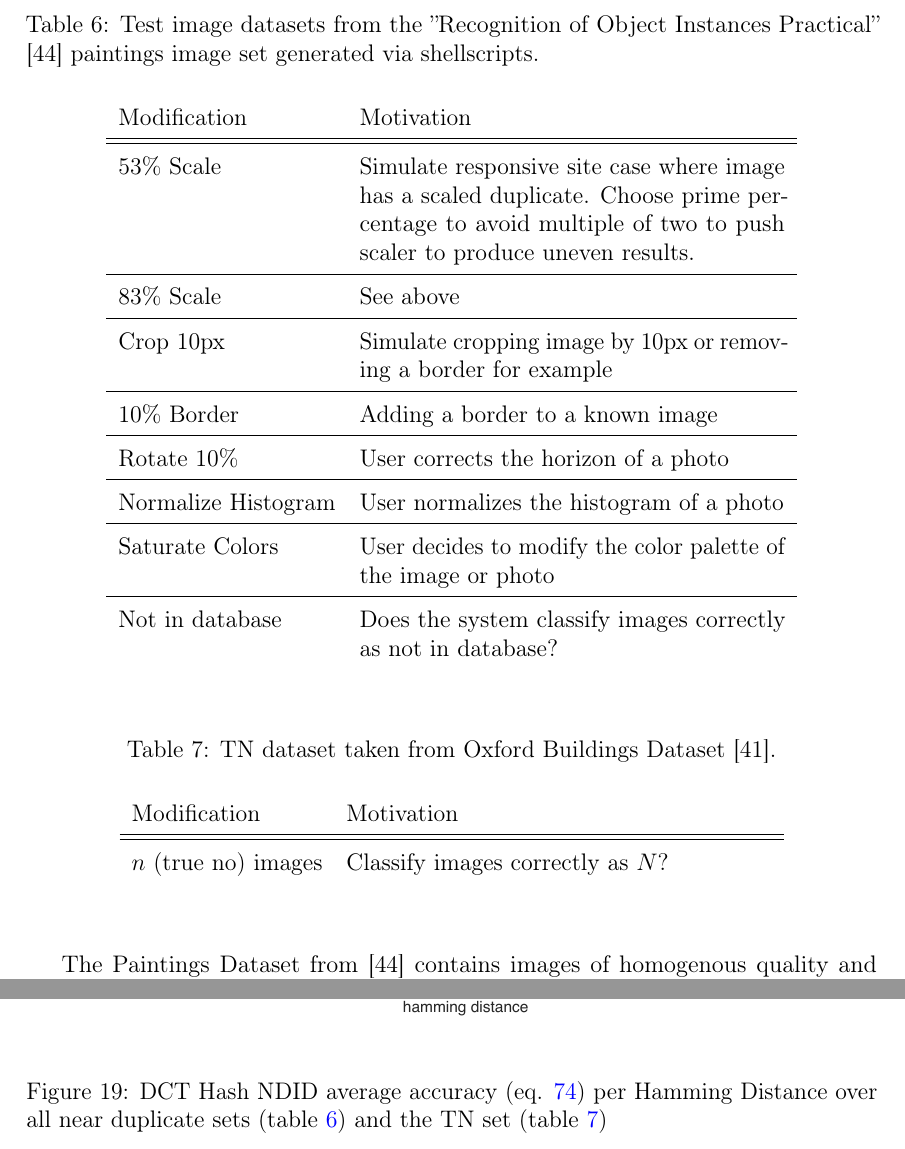
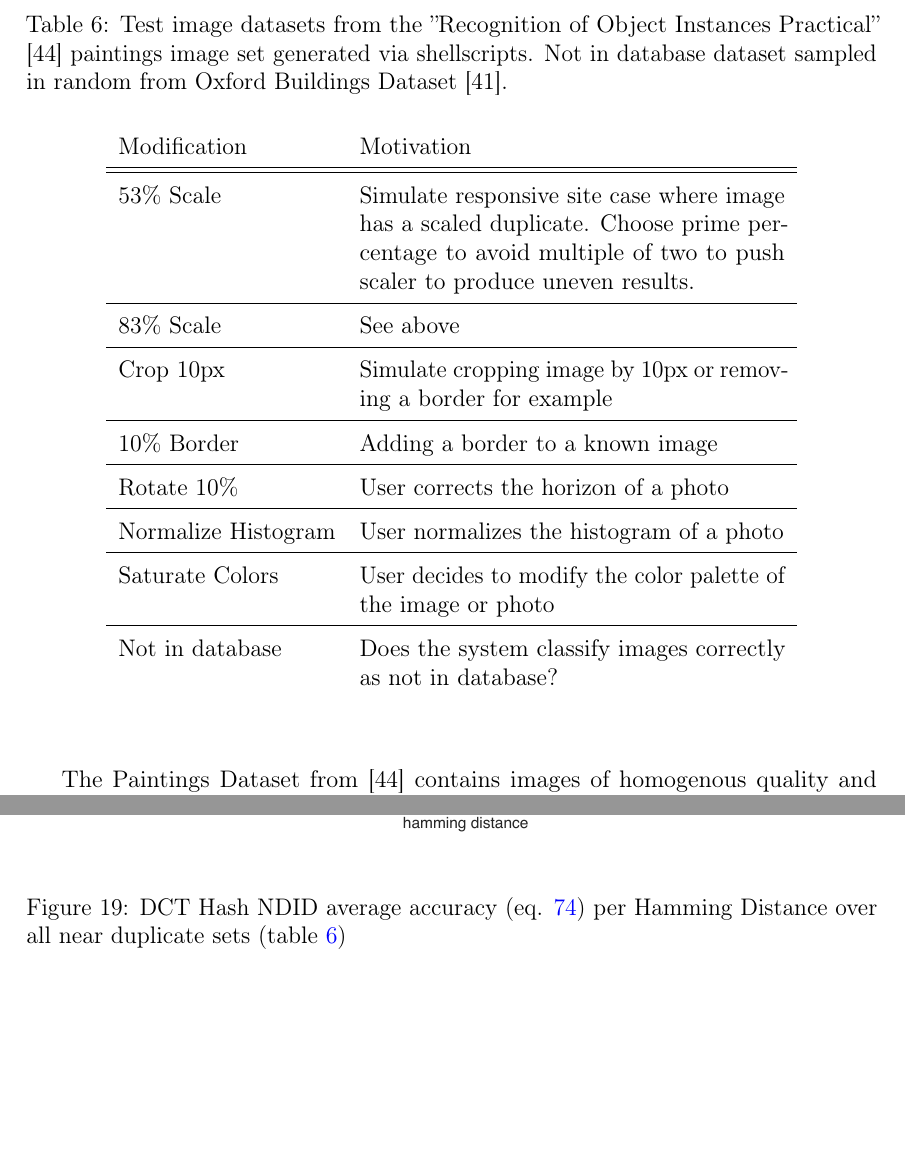
Before and after one commit to sulmanen/hash-thesis, a LaTeX thesis (hash.tex): two parts of pages 41 and 52 of 75, joined at a grey line, cut so that both start at the same text, the shorter picture padded with empty space. Compiled offline with pdfLaTeX; a LaTeX package or settings file that is missing is left out.

Commit message:
remove true negatives table

```diff
--- a/hash.tex
+++ b/hash.tex
@@ -1371,7 +1372,7 @@ To test for images not in the set we pick 1708 images from the Oxford Buildings
 
 \def\arraystretch{1.5}
 \begin{table}[htb]
-\caption{Test image datasets from the ''Recognition of Object Instances Practical'' \cite{Vedaldi2012} paintings image set generated via shellscripts. }
+\caption{Test image datasets from the ''Recognition of Object Instances Practical'' \cite{Vedaldi2012} paintings image set generated via shellscripts. Not in database dataset sampled in random from Oxford Buildings Dataset \cite{PhilbinJamesArandjelovicReljaZisserman2012}.}
 \label{modifiedimages}
 \begin{center}
 \begin{tabular}{lp{0.5\linewidth}}
@@ -1395,18 +1396,6 @@ To test for images not in the set we pick 1708 images from the Oxford Buildings
 \end{tabular}
 \end{center}\end{table}
 
-\def\arraystretch{1.5}
-\begin{table}[htb]
-\caption{TN dataset taken from Oxford Buildings Dataset \cite{PhilbinJamesArandjelovicReljaZisserman2012}.}
-\label{truenegatives}
-\begin{center}
-\begin{tabular}{lp{0.5\linewidth}}
-  Modification & Motivation \\
-  \hline \hline
-  $n$ (true no) images  & Classify images correctly as $N$?\\
-\end{tabular}
-\end{center}\end{table}
-
 The Paintings Dataset from \cite{Vedaldi2012} contains images of homogenous quality and domain.
 
 \subsubsection{ThingLink dataset}
@@ -1586,7 +1575,7 @@ The ROC of a DCT Hash NDID depends on the chosen Hamming Distance. The effect on
 \begin{center}
 \includegraphics[height=10cm]{figures/dctTotalAccuracy}
 \end{center}
-\caption{DCT Hash NDID average accuracy (eq. \ref{accuracy}) per Hamming Distance over all near duplicate sets (table \ref{modifiedimages}) and the TN set (table \ref{truenegatives})}
+\caption{DCT Hash NDID average accuracy (eq. \ref{accuracy}) per Hamming Distance over all near duplicate sets (table \ref{modifiedimages})}
 \label{dcttotalaccuracy}
 \end{figure}
 
```
Also changed, not shown: hash.tex (21 more changed lines).
